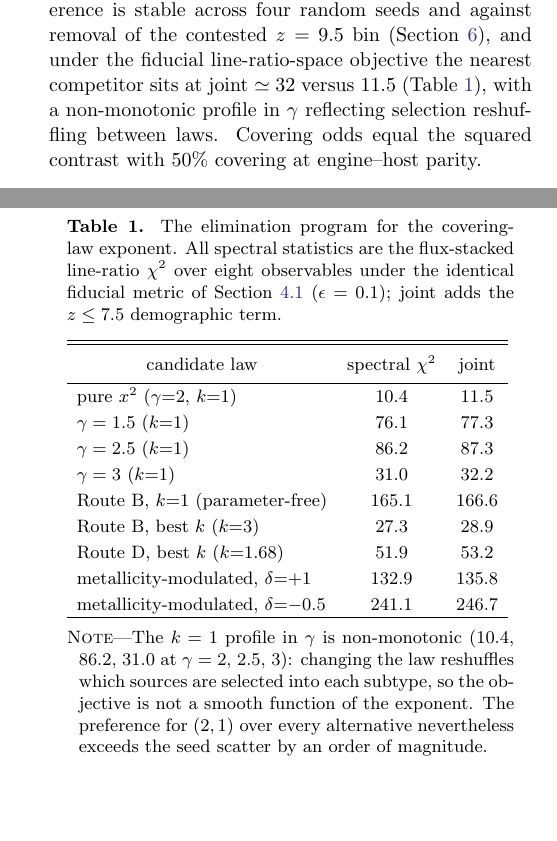
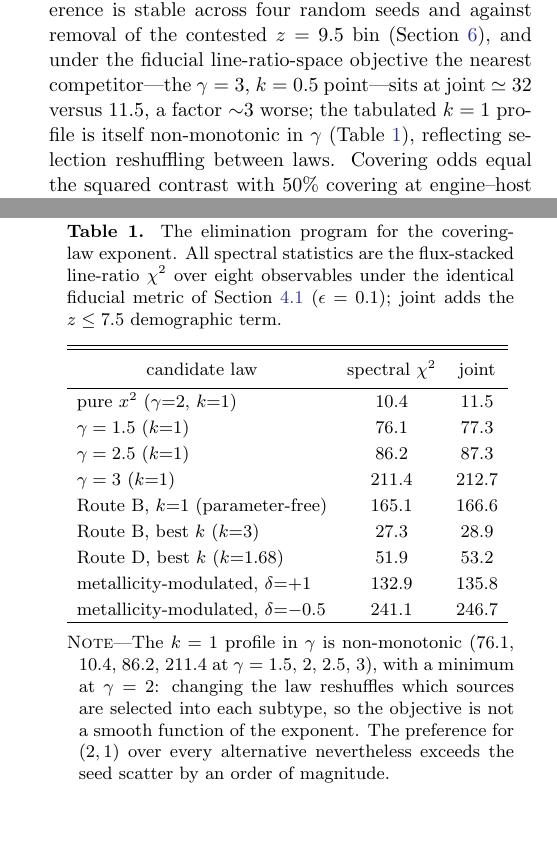
Before and after one commit to spsingularity/lrd-covering-law, a LaTeX paper (paper/ms_aastex.tex): two parts of the columns of pages 3 and 6 of 13 before the commit and two parts of the columns of pages 3 and 6 of 12 after it, joined at a grey line, cut so that both start at the same text, the shorter picture padded with empty space. Compiled offline with pdfLaTeX.

Commit message:
Rebuild: corrected Table 2 gamma=3 row + caption (211.4, not 31.0)

```diff
--- a/paper/ms_aastex.tex
+++ b/paper/ms_aastex.tex
@@ -244,9 +244,11 @@ $k\in\{0.5,1,1.5,2\}$ (a descriptive sum of the spectral and demographic
 statistics, not a likelihood) prefers $(\gamma,k)=(2,1)$; the preference
 is stable across four random seeds and against removal of the contested
 $z=9.5$ bin (Section~\ref{sec:highz}), and under the fiducial
-line-ratio-space objective the nearest competitor sits at joint $\simeq32$
-versus 11.5 (Table~\ref{tab:elimination}), with a non-monotonic profile
-in $\gamma$ reflecting selection reshuffling between laws. Covering odds
+line-ratio-space objective the nearest competitor---the $\gamma=3$,
+$k=0.5$ point---sits at joint $\simeq32$ versus 11.5, a factor $\sim$3
+worse; the tabulated $k=1$ profile is itself non-monotonic in $\gamma$
+(Table~\ref{tab:elimination}), reflecting selection reshuffling between
+laws. Covering odds
 equal the squared contrast with 50\% covering at engine--host parity.
 
 \begin{figure*}[tp]
@@ -371,7 +373,7 @@ demographic term.\label{tab:elimination}}
 pure $x^{2}$ ($\gamma{=}2$, $k{=}1$) & 10.4 & 11.5\\
 $\gamma=1.5$ ($k{=}1$) & 76.1 & 77.3\\
 $\gamma=2.5$ ($k{=}1$) & 86.2 & 87.3\\
-$\gamma=3$ ($k{=}1$) & 31.0 & 32.2\\
+$\gamma=3$ ($k{=}1$) & 211.4 & 212.7\\
 Route B, $k{=}1$ (parameter-free) & 165.1 & 166.6\\
 Route B, best $k$ ($k{=}3$) & 27.3 & 28.9\\
 Route D, best $k$ ($k{=}1.68$) & 51.9 & 53.2\\
@@ -379,7 +381,8 @@ metallicity-modulated, $\delta{=}{+}1$ & 132.9 & 135.8\\
 metallicity-modulated, $\delta{=}{-}0.5$ & 241.1 & 246.7\\
 \enddata
 \tablecomments{The $k=1$ profile in $\gamma$ is non-monotonic
-(10.4, 86.2, 31.0 at $\gamma=2$, 2.5, 3): changing the law reshuffles
+(76.1, 10.4, 86.2, 211.4 at $\gamma=1.5$, 2, 2.5, 3), with a minimum at
+$\gamma=2$: changing the law reshuffles
 which sources are selected into each subtype, so the objective is not a
 smooth function of the exponent. The preference for $(2,1)$ over every
 alternative nevertheless exceeds the seed scatter by an order of
```
Also changed, not shown: paper/letter_subtype_march.pdf, paper/ms_aastex.pdf, 1 other file.
